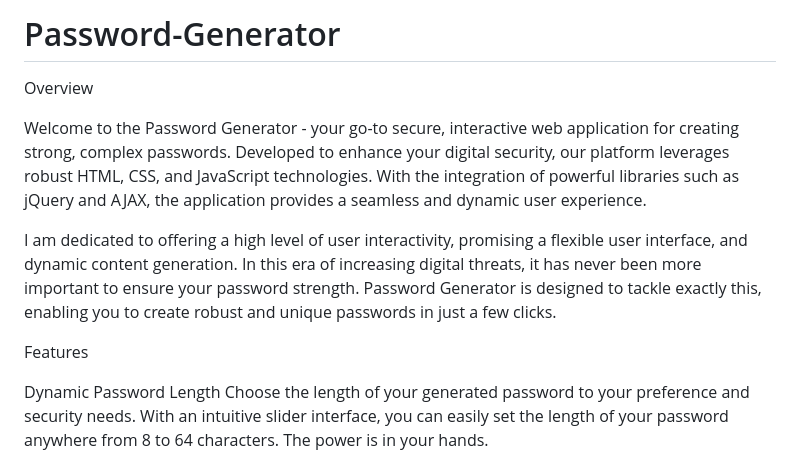
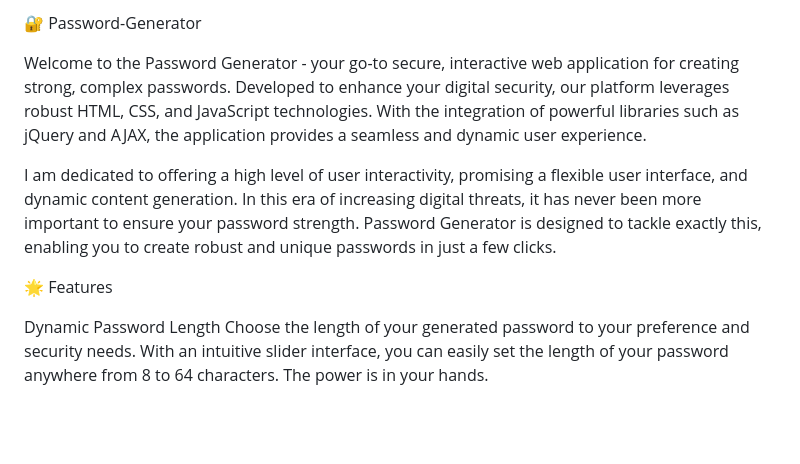
Before and after one commit to Alacant2804/Password-Generator, a Markdown page: README.md, the part around one of its changes. GitHub-like rendering; blank space fills up the shorter version.

```diff
--- a/README.md
+++ b/README.md
@@ -1,12 +1,10 @@
-# Password-Generator
-
-Overview
+🔐 Password-Generator
 
 Welcome to the Password Generator - your go-to secure, interactive web application for creating strong, complex passwords. Developed to enhance your digital security, our platform leverages robust HTML, CSS, and JavaScript technologies. With the integration of powerful libraries such as jQuery and AJAX, the application provides a seamless and dynamic user experience.
 
 I am dedicated to offering a high level of user interactivity, promising a flexible user interface, and dynamic content generation. In this era of increasing digital threats, it has never been more important to ensure your password strength. Password Generator is designed to tackle exactly this, enabling you to create robust and unique passwords in just a few clicks.
 
-Features
+🌟 Features
 
 Dynamic Password Length
 Choose the length of your generated password to your preference and security needs. With an intuitive slider interface, you can easily set the length of your password anywhere from 8 to 64 characters. The power is in your hands.
```
Also changed, not shown: other parts of README.md (+6 -6 lines).
